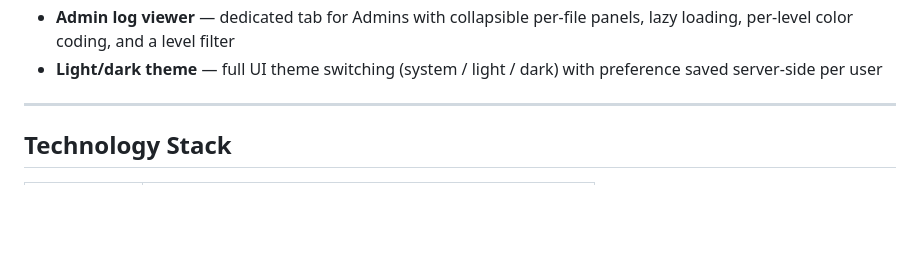
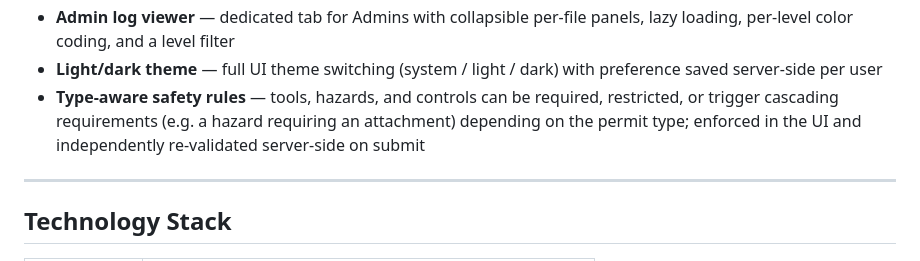
Before and after one commit to Shadymansour19/ptw, a Markdown page: README.md, the part around the change. GitHub-like rendering; blank space fills up the shorter version.

```diff
--- a/README.md
+++ b/README.md
@@ -47,6 +47,7 @@ A desktop-based **Permit To Work (PTW)** management system built for industrial
 - **Server activity logging** — rotating log files (10 MB, 5 backups) with DEBUG/INFO/WARNING/ERROR/CRITICAL levels; log lines include timestamp, level, and source location
 - **Admin log viewer** — dedicated tab for Admins with collapsible per-file panels, lazy loading, per-level color coding, and a level filter
 - **Light/dark theme** — full UI theme switching (system / light / dark) with preference saved server-side per user
+- **Type-aware safety rules** — tools, hazards, and controls can be required, restricted, or trigger cascading requirements (e.g. a hazard requiring an attachment) depending on the permit type; enforced in the UI and independently re-validated server-side on submit
 
 ---
 
```
Also changed, not shown: KNOWN_ISSUES.md (+16 -0 lines), PROJECT.md (+14 -0 lines).
